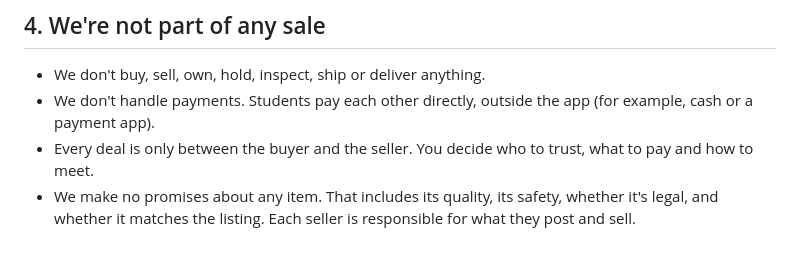
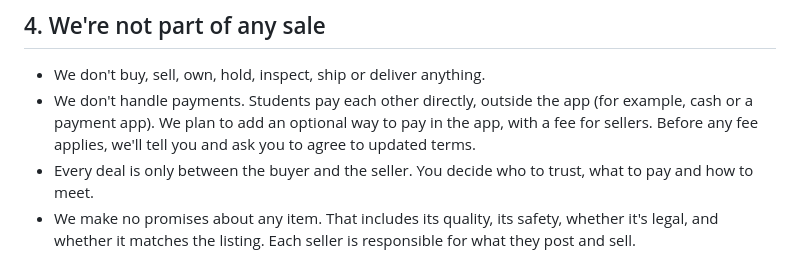
Before and after one commit to wendle36508/campus-marketplace, a Markdown page: legal/terms.md, the part around the change. Drawn GitHub-style.

Commit message:
Legal text: mention planned in-app payments (Terms and Privacy 1.0)
Co-Authored-By: Claude Opus 5.5 (1M context) <noreply@anthropic.com>
Claude-Session: https://claude.ai/code/session_019UF1L84GxbJjkKvgDnxAfw

```diff
--- a/legal/terms.md
+++ b/legal/terms.md
@@ -29,7 +29,7 @@ A "verified student" is someone who signed in with a {{SCHOOL_NAME}} email addre
 ## 4. We're not part of any sale
 
 - We don't buy, sell, own, hold, inspect, ship or deliver anything.
-- We don't handle payments. Students pay each other directly, outside the app (for example, cash or a payment app).
+- We don't handle payments. Students pay each other directly, outside the app (for example, cash or a payment app). We plan to add an optional way to pay in the app, with a fee for sellers. Before any fee applies, we'll tell you and ask you to agree to updated terms.
 - Every deal is only between the buyer and the seller. You decide who to trust, what to pay and how to meet.
 - We make no promises about any item. That includes its quality, its safety, whether it's legal, and whether it matches the listing. Each seller is responsible for what they post and sell.
 - We don't settle disputes between students. We may remove posts or accounts when rules are broken.
```
Also changed, not shown: legal/privacy.md (+1 -0 lines).
